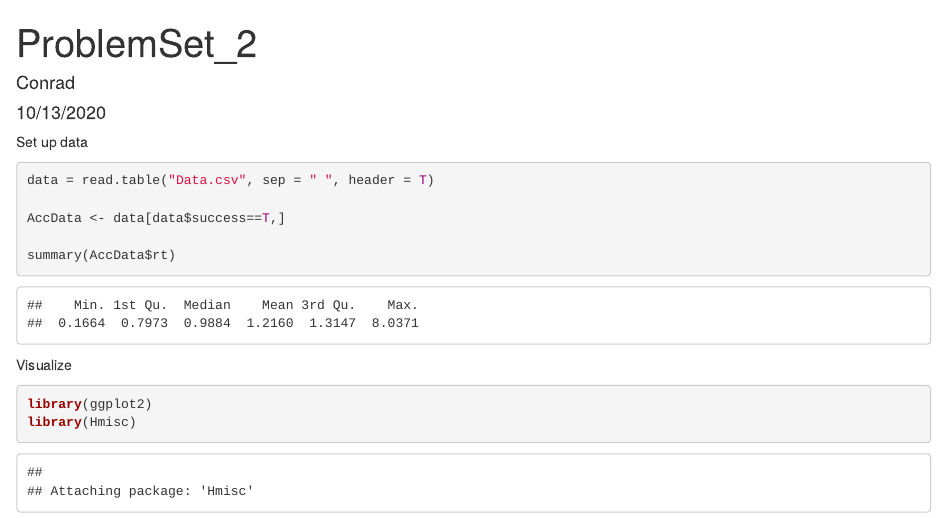
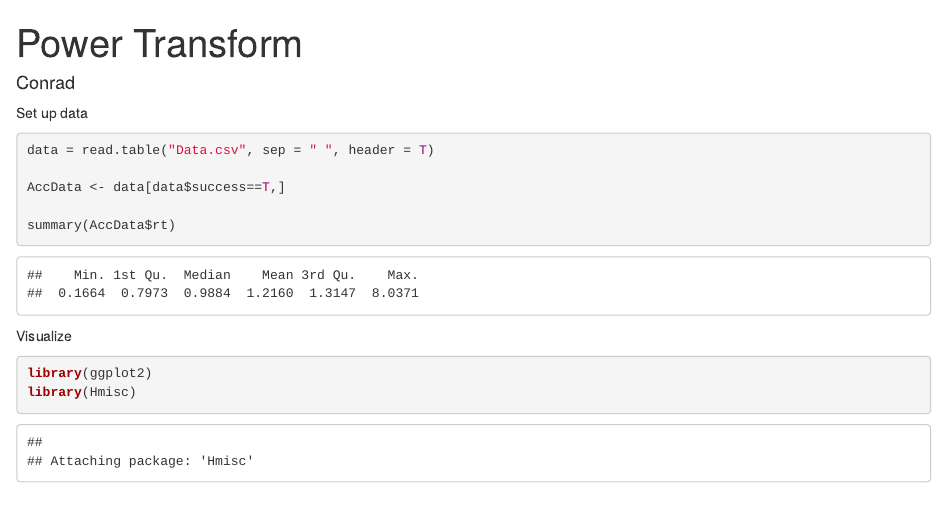
Before and after one commit to ceiroasolans/R-PowerTransform, an R Markdown document (PowerTransform.Rmd): the page in a window 1100 px wide, from its top. Rendered offline with R 4.5, knitr and Pandoc, with nearby package versions.

Commit message:
Update PowerTransform.Rmd

```diff
--- a/PowerTransform.Rmd
+++ b/PowerTransform.Rmd
@@ -1,7 +1,6 @@
 ---
-title: "ProblemSet_2"
+title: "Power Transform"
 author: "Conrad"
-date: "10/13/2020"
 output: html_document
 ---
 
```
